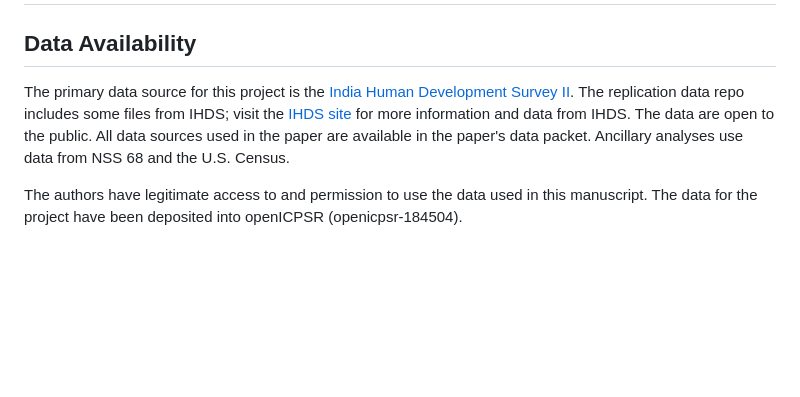
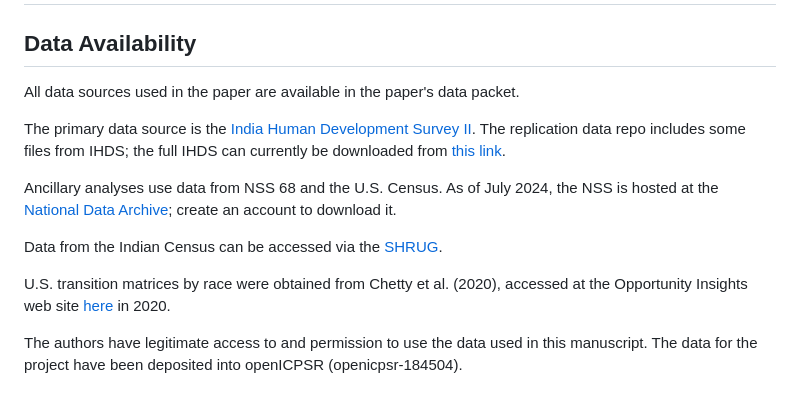
Before and after one commit to devdatalab/paper-anr-mobility-india, a Markdown page: README.md, the part around the change. GitHub-like rendering; blank space fills up the shorter version.

Commit message:
Updates readme with better data links

```diff
--- a/README.md
+++ b/README.md
@@ -103,7 +103,15 @@ The Matlab code can be readily modified to impose any kind of structural constra
 
 ## Data Availability
 
-The primary data source for this project is the [India Human Development Survey II](https://ihds.umd.edu/data/ihds-2). The replication data repo includes some files from IHDS; visit the [IHDS site](https://ihds.umd.edu/data/ihds-2) for more information and data from IHDS. The data are open to the public. All data sources used in the paper are available in the paper's data packet. Ancillary analyses use data from NSS 68 and the U.S. Census.
+All data sources used in the paper are available in the paper's data packet.
+
+The primary data source is the [India Human Development Survey II](https://ihds.umd.edu/data/ihds-2). The replication data repo includes some files from IHDS; the full IHDS can currently be downloaded from [this link](https://www.icpsr.umich.edu/web/DSDR/studies/36151/datadocumentation).
+
+Ancillary analyses use data from NSS 68 and the U.S. Census. As of July 2024, the NSS is hosted at the [National Data Archive](https://microdata.gov.in/nada43/index.php/catalog/126); create an account to download it.
+
+Data from the Indian Census can be accessed via the [SHRUG](https://www.devdatalab.org/shrug_download/).
+
+U.S. transition matrices by race were obtained from Chetty et al. (2020), accessed at the Opportunity Insights web site [here](https://opportunityinsights.org/data/?geographic_level=0&topic=0&paper_id=992#resource-listing) in 2020.
 
 The authors have legitimate access to and permission to use the data used in this manuscript. The data for the project have been deposited into openICPSR (openicpsr-184504).
 
```
